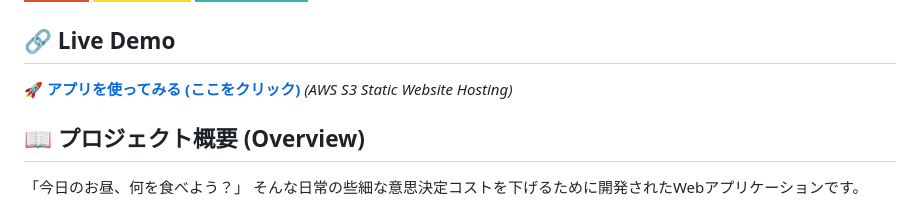
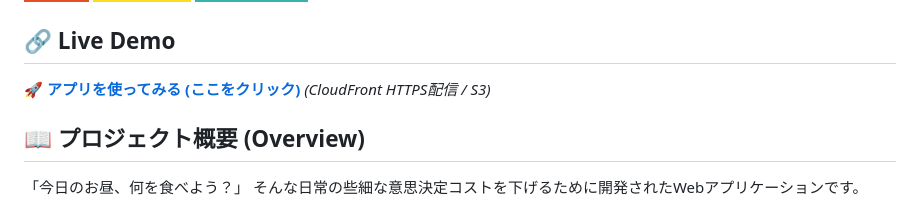
Before and after one commit to gunchou02/Otenki-Meshi, a Markdown page: README.md, the part around the change. Rendered like a GitHub page; badges without logos.

```diff
--- a/README.md
+++ b/README.md
@@ -15,7 +15,7 @@
 </p>
 
 ## 🔗 Live Demo
-**[🚀 アプリを使ってみる (ここをクリック)]([https://d2utr41h5q559l.cloudfront.net/])** *(AWS S3 Static Website Hosting)*
+**[🚀 アプリを使ってみる (ここをクリック)](https://d2utr41h5q559l.cloudfront.net/)** *(CloudFront HTTPS配信 / S3)*
 
 ## 📖 プロジェクト概要 (Overview)
 「今日のお昼、何を食べよう？」 そんな日常の些細な意思決定コストを下げるために開発されたWebアプリケーションです。
```
